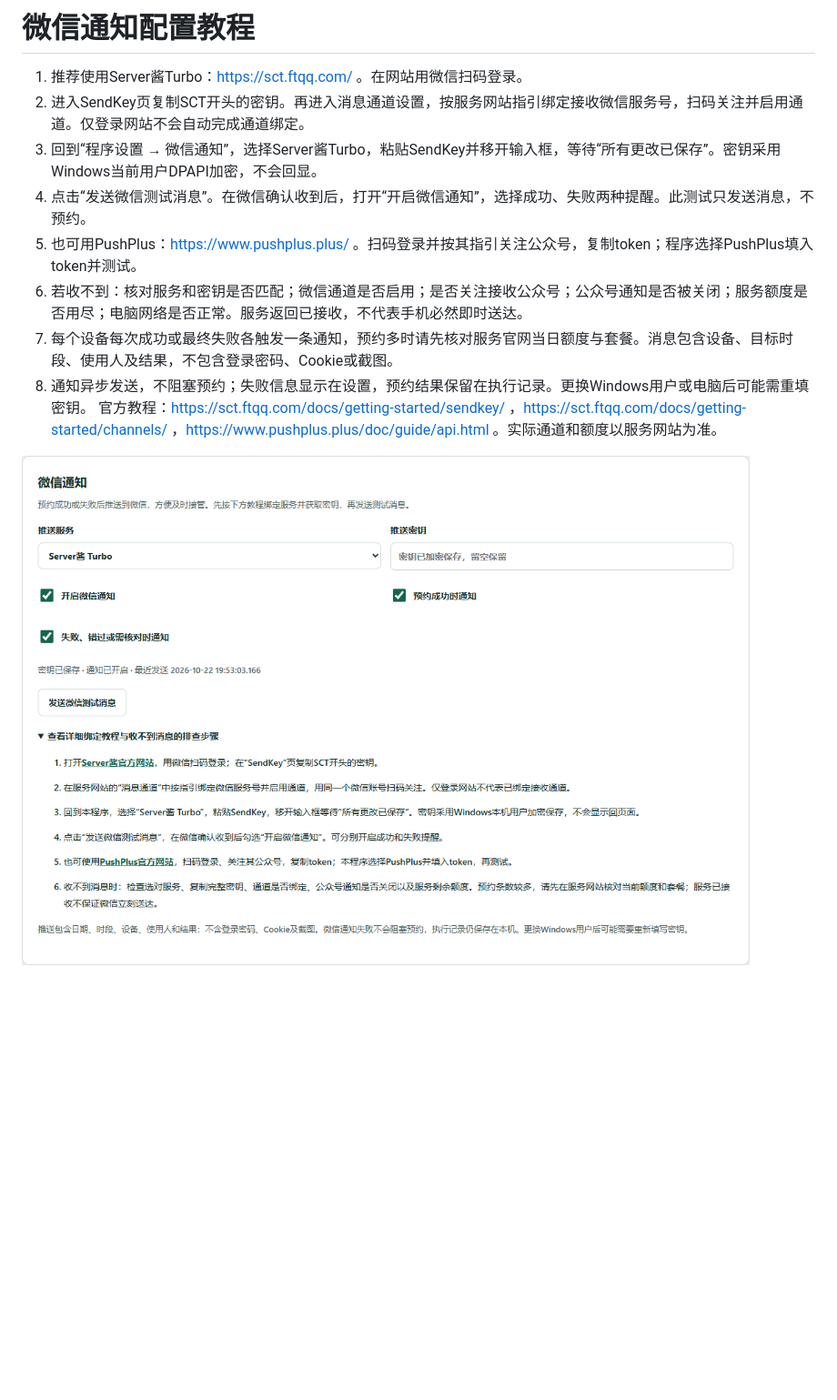
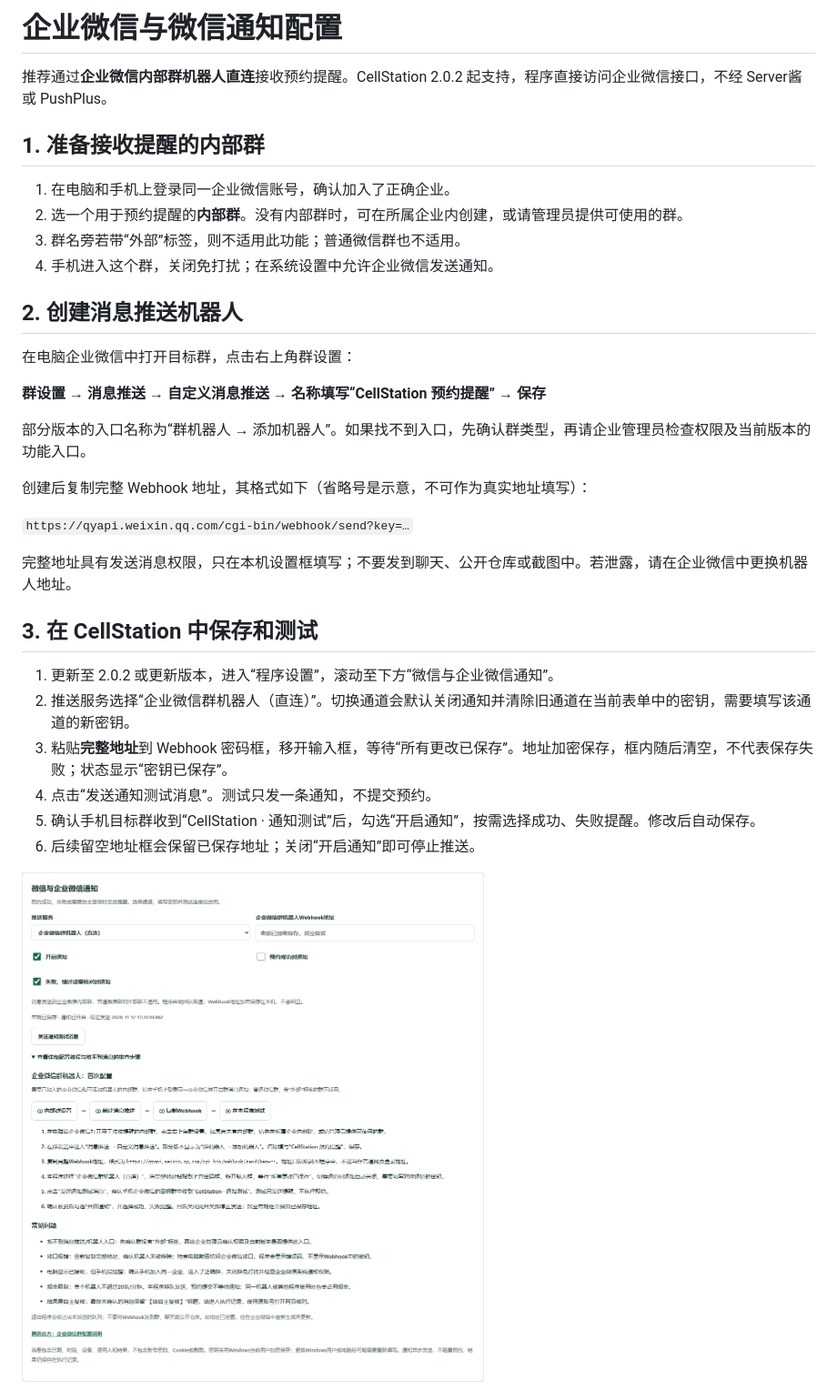
Before and after one commit to MREASENTO/CellStation, a Markdown page: docs/wechat.md, the part around one of its changes. Shown at 91% size. Drawn GitHub-style; pictures changed too: docs/images/企业微信通知设置与教程.png (added); blank space fills up the shorter version.

Commit message:
Release v2.0.2: direct WeCom robot notifications with encrypted settings and guide

```diff
--- a/docs/wechat.md
+++ b/docs/wechat.md
@@ -1,14 +1,36 @@
-# 微信通知配置教程
+# 企业微信与微信通知配置
 
-1. 推荐使用Server酱Turbo：https://sct.ftqq.com/ 。在网站用微信扫码登录。
-2. 进入SendKey页复制SCT开头的密钥。再进入消息通道设置，按服务网站指引绑定接收微信服务号，扫码关注并启用通道。仅登录网站不会自动完成通道绑定。
-3. 回到“程序设置 → 微信通知”，选择Server酱Turbo，粘贴SendKey并移开输入框，等待“所有更改已保存”。密钥采用Windows当前用户DPAPI加密，不会回显。
-4. 点击“发送微信测试消息”。在微信确认收到后，打开“开启微信通知”，选择成功、失败两种提醒。此测试只发送消息，不预约。
-5. 也可用PushPlus：https://www.pushplus.plus/ 。扫码登录并按其指引关注公众号，复制token；程序选择PushPlus填入token并测试。
-6. 若收不到：核对服务和密钥是否匹配；微信通道是否启用；是否关注接收公众号；公众号通知是否被关闭；服务额度是否用尽；电脑网络是否正常。服务返回已接收，不代表手机必然即时送达。
-7. 每个设备每次成功或最终失败各触发一条通知，预约多时请先核对服务官网当日额度与套餐。消息包含设备、目标时段、使用人及结果，不包含登录密码、Cookie或截图。
-8. 通知异步发送，不阻塞预约；失败信息显示在设置，预约结果保留在执行记录。更换Windows用户或电脑后可能需重填密钥。
-官方教程：https://sct.ftqq.com/docs/getting-started/sendkey/ ，https://sct.ftqq.com/docs/getting-started/channels/ ，https://www.pushplus.plus/doc/guide/api.html 。实际通道和额度以服务网站为准。
+推荐通过**企业微信内部群机器人直连**接收预约提醒。CellStation 2.0.2 起支持，程序直接访问企业微信接口，不经 Server酱或 PushPlus。
 
+## 1. 准备接收提醒的内部群
 
-![微信设置和教程](images/桌面版v1.0.0_微信教程与配置.png)
+1. 在电脑和手机上登录同一企业微信账号，确认加入了正确企业。
+2. 选一个用于预约提醒的**内部群**。没有内部群时，可在所属企业内创建，或请管理员提供可使用的群。
+3. 群名旁若带“外部”标签，则不适用此功能；普通微信群也不适用。
+4. 手机进入这个群，关闭免打扰；在系统设置中允许企业微信发送通知。
+
+## 2. 创建消息推送机器人
+
+在电脑企业微信中打开目标群，点击右上角群设置：
+
+**群设置 → 消息推送 → 自定义消息推送 → 名称填写“CellStation 预约提醒” → 保存**
+
+部分版本的入口名称为“群机器人 → 添加机器人”。如果找不到入口，先确认群类型，再请企业管理员检查权限及当前版本的功能入口。
+
+创建后复制完整 Webhook 地址，其格式如下（省略号是示意，不可作为真实地址填写）：
+
+`https://qyapi.weixin.qq.com/cgi-bin/webhook/send?key=…`
+
+完整地址具有发送消息权限，只在本机设置框填写；不要发到聊天、公开仓库或截图中。若泄露，请在企业微信中更换机器人地址。
+
+## 3. 在 CellStation 中保存和测试
+
+1. 更新至 2.0.2 或更新版本，进入“程序设置”，滚动至下方“微信与企业微信通知”。
+2. 推送服务选择“企业微信群机器人（直连）”。切换通道会默认关闭通知并清除旧通道在当前表单中的密钥，需要填写该通道的新密钥。
+3. 粘贴**完整地址**到 Webhook 密码框，移开输入框，等待“所有更改已保存”。地址加密保存，框内随后清空，不代表保存失败；状态显示“密钥已保存”。
+4. 点击“发送通知测试消息”。测试只发一条通知，不提交预约。
+5. 确认手机目标群收到“CellStation · 通知测试”后，勾选“开启通知”，按需选择成功、失败提醒。修改后自动保存。
+6. 后续留空地址框会保留已保存地址；关闭“开启通知”即可停止推送。
+
+![CellStation企业微信设置与内置教程](images/企业微信通知设置与教程.png)
+
```
Also changed, not shown: other parts of docs/wechat.md (+25 -0 lines), README.md (+6 -4 lines), 15 other files.
